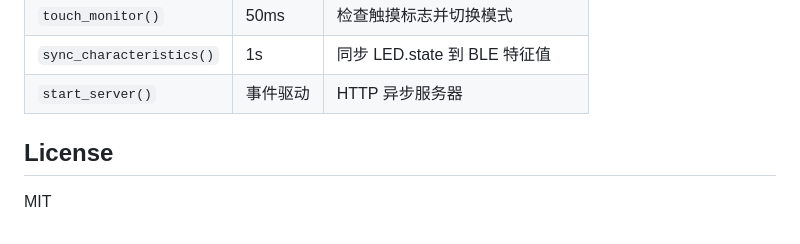
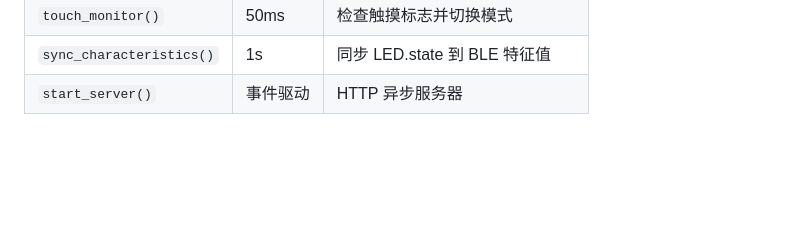
Before and after one commit to gitciu8080/LED_Desk_Light, a Markdown page: README.md, the part around the change. Drawn GitHub-style; blank space fills up the shorter version.

Commit message:
Remove License section from README
Removed the License section from the README.

```diff
--- a/README.md
+++ b/README.md
@@ -111,7 +111,3 @@ asyncio 并发任务：
 | `touch_monitor()` | 50ms | 检查触摸标志并切换模式 |
 | `sync_characteristics()` | 1s | 同步 LED.state 到 BLE 特征值 |
 | `start_server()` | 事件驱动 | HTTP 异步服务器 |
-
-## License
-
-MIT
```
